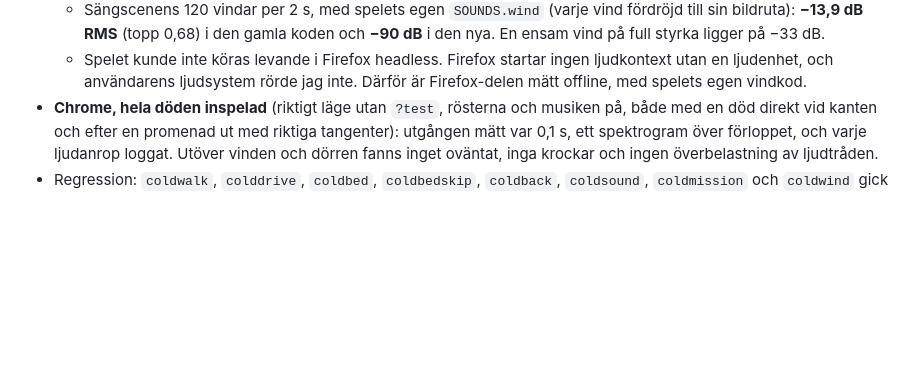
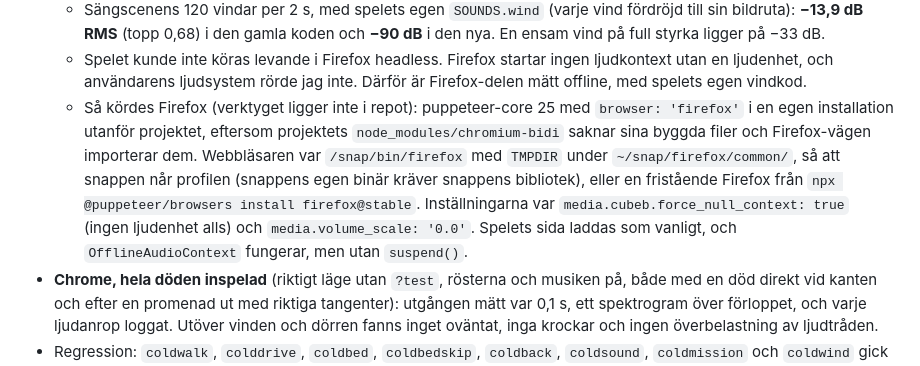
Before and after one commit to Ran4/saab_and_run, a Markdown page: features/implemented/ljudbugg_vid_kold.md, the part around the change. GitHub-like rendering; blank space fills up the shorter version.

Commit message:
ljudbugg_vid_kold: how Firefox was run headless
Co-Authored-By: Claude Opus 5.5 <noreply@anthropic.com>

```diff
--- a/features/implemented/ljudbugg_vid_kold.md
+++ b/features/implemented/ljudbugg_vid_kold.md
@@ -72,6 +72,14 @@ Allt annat i döden och sängscenen är som förut: ljuden, nivåerna och tidern
   - Spelet kunde inte köras levande i Firefox headless. Firefox startar ingen ljudkontext utan en
     ljudenhet, och användarens ljudsystem rörde jag inte. Därför är Firefox-delen mätt offline,
     med spelets egen vindkod.
+  - Så kördes Firefox (verktyget ligger inte i repot): puppeteer-core 25 med `browser: 'firefox'`
+    i en egen installation utanför projektet, eftersom projektets `node_modules/chromium-bidi` saknar
+    sina byggda filer och Firefox-vägen importerar dem. Webbläsaren var `/snap/bin/firefox` med
+    `TMPDIR` under `~/snap/firefox/common/`, så att snappen når profilen (snappens egen binär kräver
+    snappens bibliotek), eller en fristående Firefox från `npx @puppeteer/browsers install
+    firefox@stable`. Inställningarna var `media.cubeb.force_null_context: true` (ingen ljudenhet
+    alls) och `media.volume_scale: '0.0'`. Spelets sida laddas som vanligt, och
+    `OfflineAudioContext` fungerar, men utan `suspend()`.
 - **Chrome, hela döden inspelad** (riktigt läge utan `?test`, rösterna och musiken på, både med en
   död direkt vid kanten och efter en promenad ut med riktiga tangenter): utgången mätt var 0,1 s, ett
   spektrogram över förloppet, och varje ljudanrop loggat. Utöver vinden och dörren fanns inget
```
